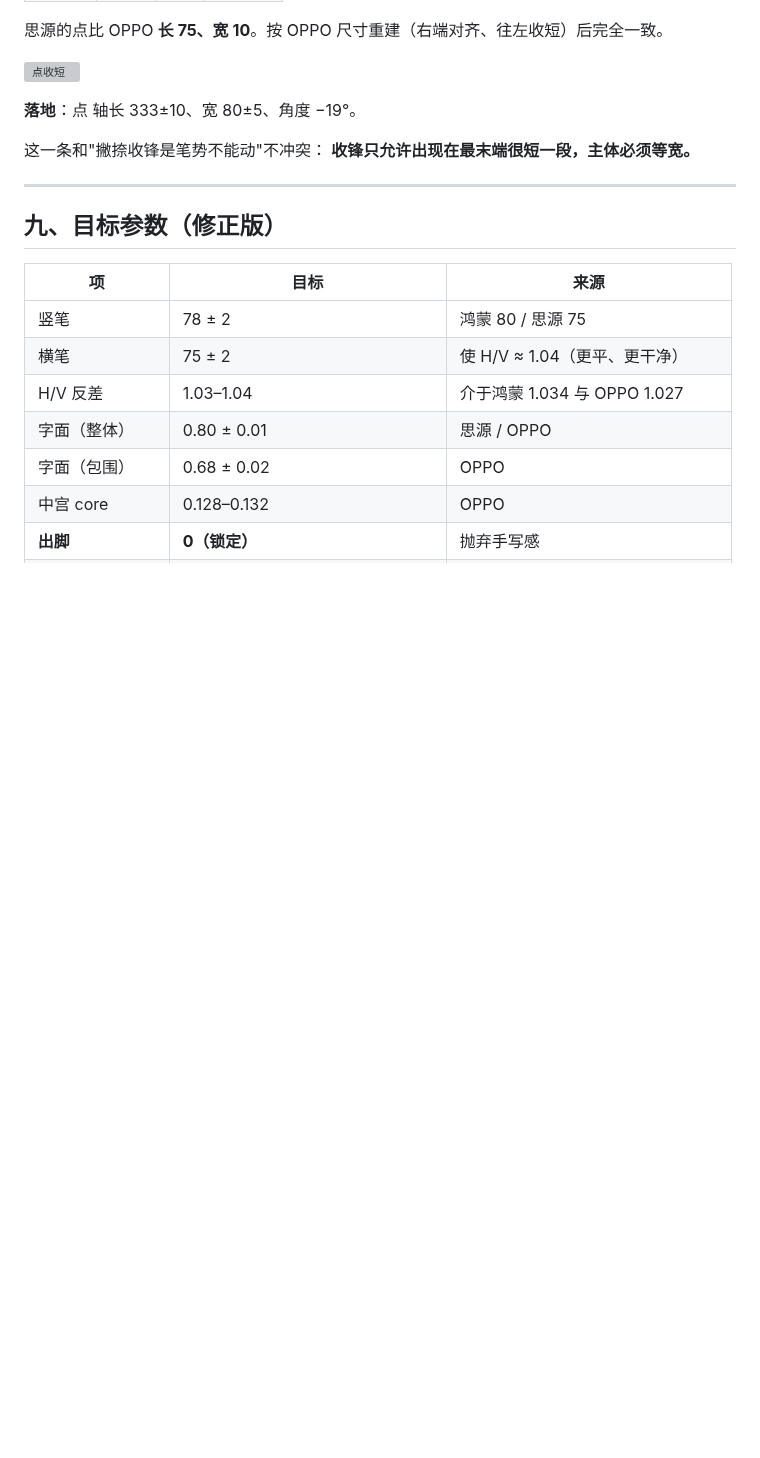
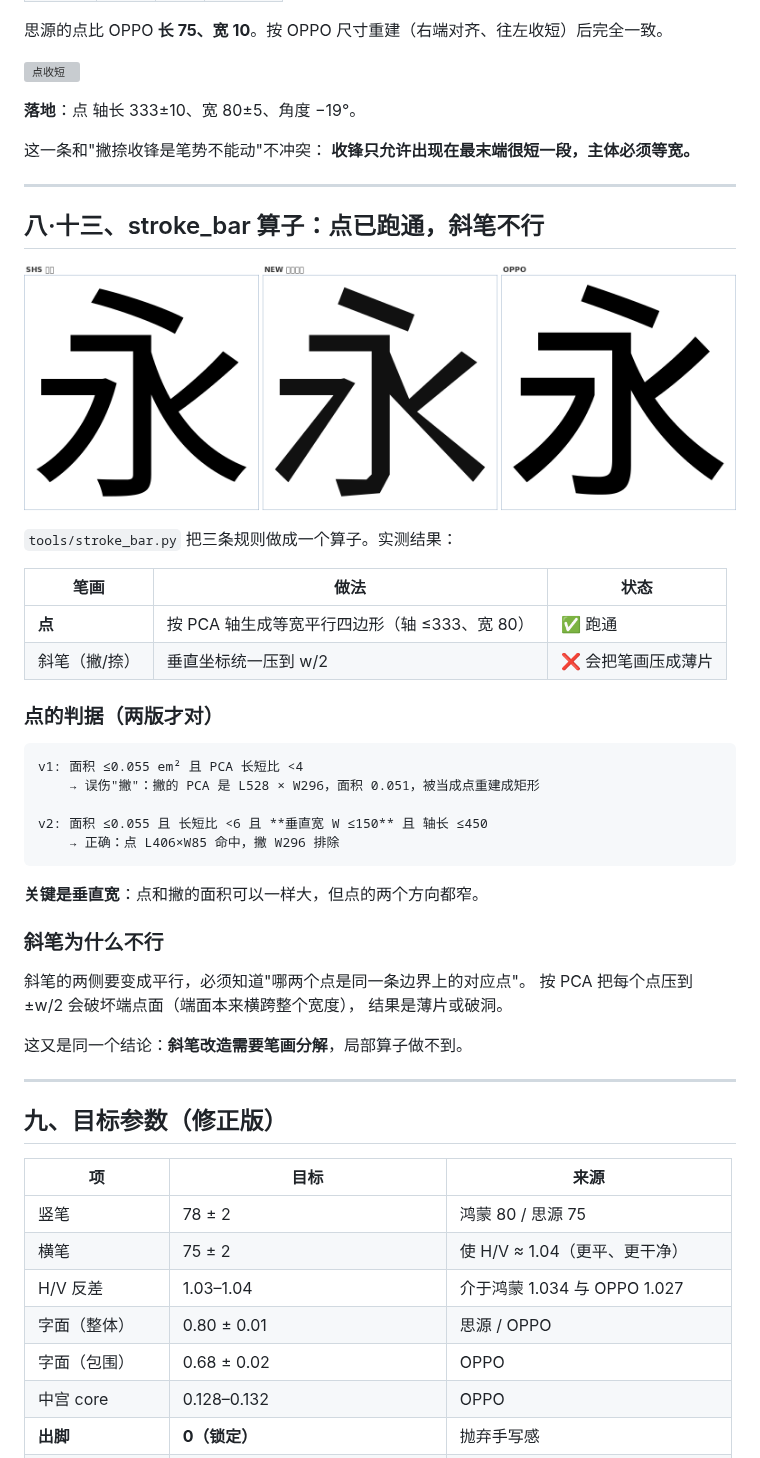
Before and after one commit to w-run/wdsans, a Markdown page: docs/ABSORB.md, the part around the change. Rendered like a GitHub page; pictures changed too: docs/img/dot-applied.png (added); blank space fills up the shorter version; grey boxes are pictures that could not be loaded.

Commit message:
stroke_bar: 点重建跑通，斜笔仍不可行
- 点：按 PCA 轴生成 333x80 等宽平行四边形，只影响点
- 判据两版：面积小会被撇误命中，必须加"垂直宽 <=150"
- 斜笔：垂直坐标归一化会破坏端面，产生薄片，仍需笔画分解
- 默认 --no-diag，避免误伤

````diff
--- a/docs/ABSORB.md
+++ b/docs/ABSORB.md
@@ -612,6 +612,40 @@ R ≈ 0.7–0.9 × 笔宽      笔宽 78 → R 55–70
 这一条和"撇捺收锋是笔势不能动"不冲突：
 **收锋只允许出现在最末端很短一段，主体必须等宽。**
 
+
+---
+
+## 八·十三、stroke_bar 算子：点已跑通，斜笔不行
+
+![点已应用](img/dot-applied.png)
+
+`tools/stroke_bar.py` 把三条规则做成一个算子。实测结果：
+
+| 笔画 | 做法 | 状态 |
+|---|---|---|
+| **点** | 按 PCA 轴生成等宽平行四边形（轴 ≤333、宽 80） | ✅ 跑通 |
+| 斜笔（撇/捺） | 垂直坐标统一压到 w/2 | ❌ 会把笔画压成薄片 |
+
+### 点的判据（两版才对）
+
+```
+v1: 面积 ≤0.055 em² 且 PCA 长短比 <4
+    → 误伤"撇"：撇的 PCA 是 L528 × W296，面积 0.051，被当成点重建成矩形
+
+v2: 面积 ≤0.055 且 长短比 <6 且 **垂直宽 W ≤150** 且 轴长 ≤450
+    → 正确：点 L406×W85 命中，撇 W296 排除
+```
+
+**关键是垂直宽**：点和撇的面积可以一样大，但点的两个方向都窄。
+
+### 斜笔为什么不行
+
+斜笔的两侧要变成平行，必须知道"哪两个点是同一条边界上的对应点"。
+按 PCA 把每个点压到 ±w/2 会破坏端点面（端面本来横跨整个宽度），
+结果是薄片或破洞。
+
+这又是同一个结论：**斜笔改造需要笔画分解**，局部算子做不到。
+
 ---
 
 ## 九、目标参数（修正版）
````
Also changed, not shown: 1 other file.
